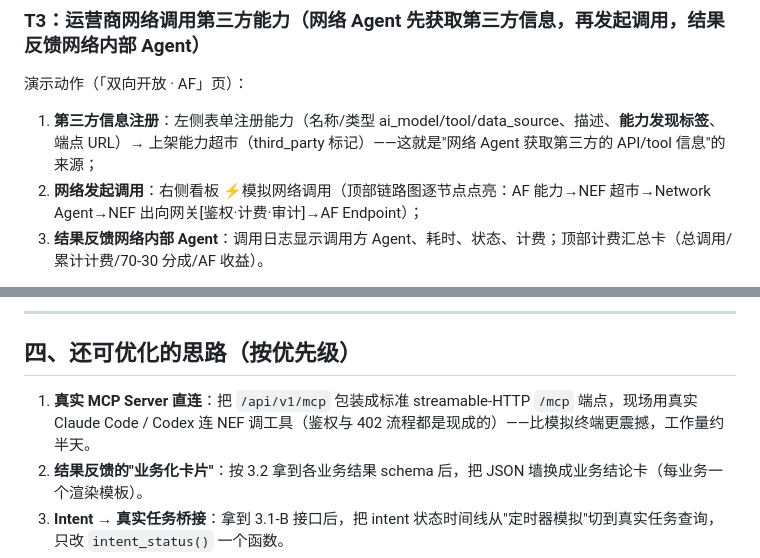
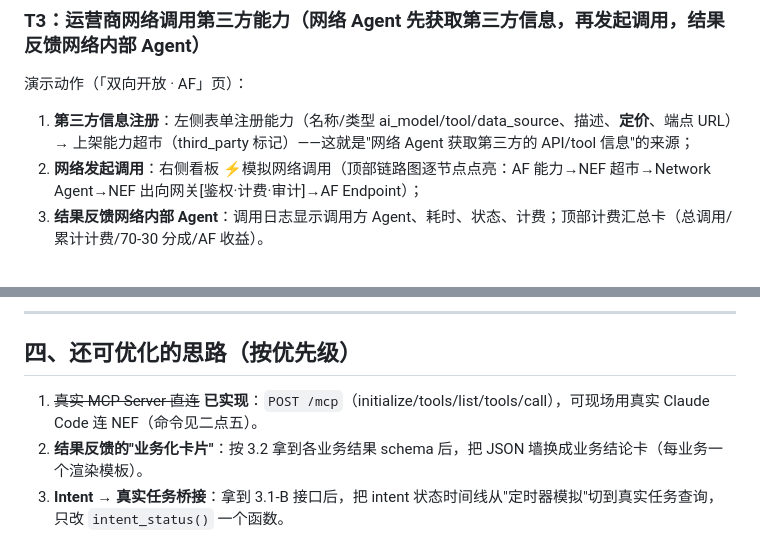
Before and after one commit to wvans123/nef-expo, a Markdown page: docs/demo-playbook.md, 2 parts joined by grey strips. Drawn GitHub-style.

```diff
--- a/docs/demo-playbook.md
+++ b/docs/demo-playbook.md
@@ -30,7 +30,7 @@
 ### T3：运营商网络调用第三方能力（网络 Agent 先获取第三方信息，再发起调用，结果反馈网络内部 Agent）
 
 演示动作（「双向开放 · AF」页）：
-1. **第三方信息注册**：左侧表单注册能力（名称/类型 ai_model/tool/data_source、描述、**能力发现标签**、端点 URL）→ 上架能力超市（third_party 标记）——这就是"网络 Agent 获取第三方的 API/tool 信息"的来源；
+1. **第三方信息注册**：左侧表单注册能力（名称/类型 ai_model/tool/data_source、描述、**定价**、端点 URL）→ 上架能力超市（third_party 标记）——这就是"网络 Agent 获取第三方的 API/tool 信息"的来源；
 2. **网络发起调用**：右侧看板 ⚡模拟网络调用（顶部链路图逐节点点亮：AF 能力→NEF 超市→Network Agent→NEF 出向网关[鉴权·计费·审计]→AF Endpoint）；
 3. **结果反馈网络内部 Agent**：调用日志显示调用方 Agent、耗时、状态、计费；顶部计费汇总卡（总调用/累计计费/70-30 分成/AF 收益）。
 
@@ -131,7 +124,7 @@ GET   /v1/tasks/{task_id}  查询：{"status": "running|completed|failed", "prog
 
 ## 四、还可优化的思路（按优先级）
 
-1. **真实 MCP Server 直连**：把 `/api/v1/mcp` 包装成标准 streamable-HTTP `/mcp` 端点，现场用真实 Claude Code / Codex 连 NEF 调工具（鉴权与 402 流程都是现成的）——比模拟终端更震撼，工作量约半天。
+1. ~~真实 MCP Server 直连~~ **已实现**：`POST /mcp`（initialize/tools/list/tools/call），可现场用真实 Claude Code 连 NEF（命令见二点五）。
 2. **结果反馈的"业务化卡片"**：按 3.2 拿到各业务结果 schema 后，把 JSON 墙换成业务结论卡（每业务一个渲染模板）。
 3. **Intent → 真实任务桥接**：拿到 3.1-B 接口后，把 intent 状态时间线从"定时器模拟"切到真实任务查询，只改 `intent_status()` 一个函数。
 4. **审计台账页**：把每次鉴权的 request_id 汇成一张可检索的审计表（测试项"合法性验证"的书面证据，也是运营商关心的合规叙事）。
```
Also changed, not shown: other parts of docs/demo-playbook.md (+3 -10 lines).
